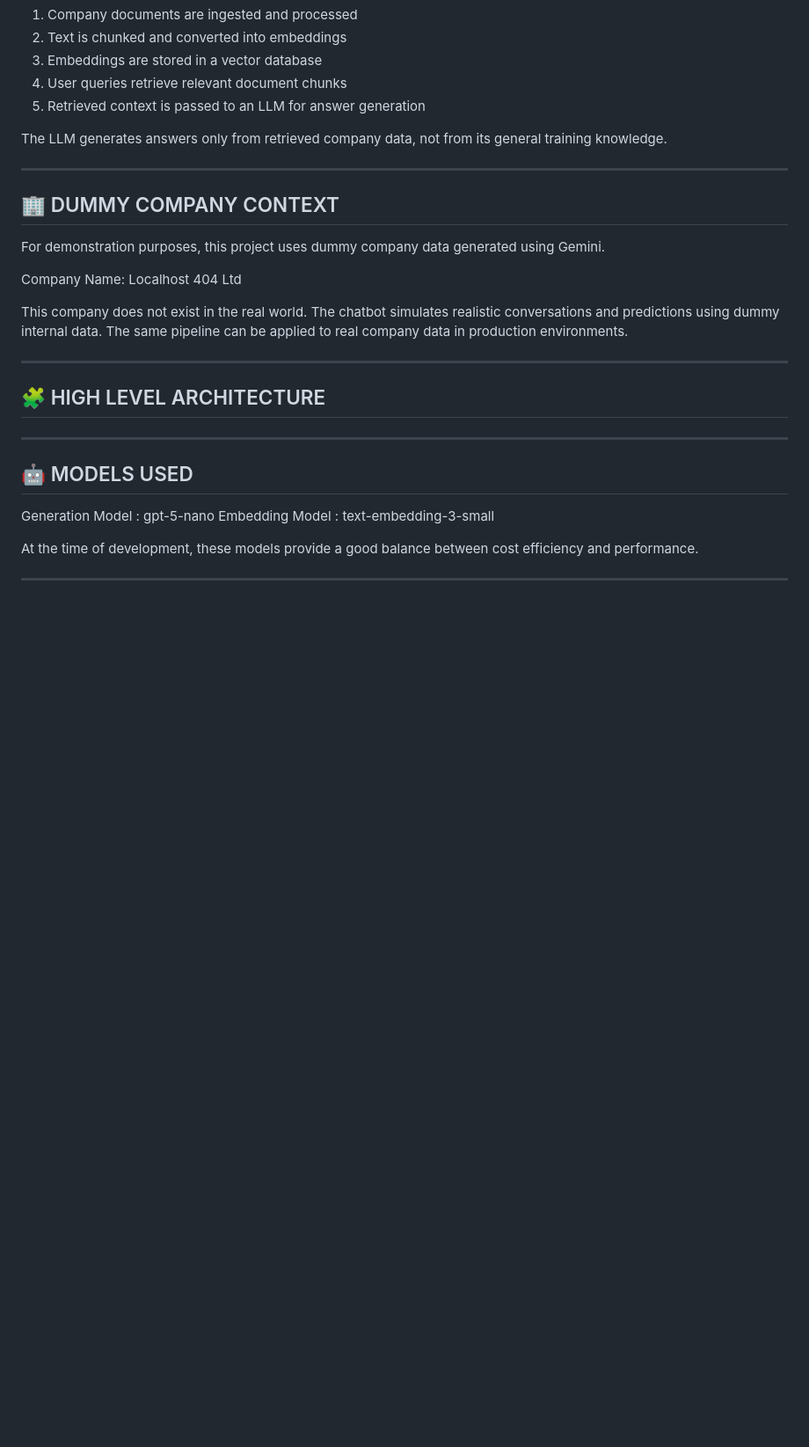
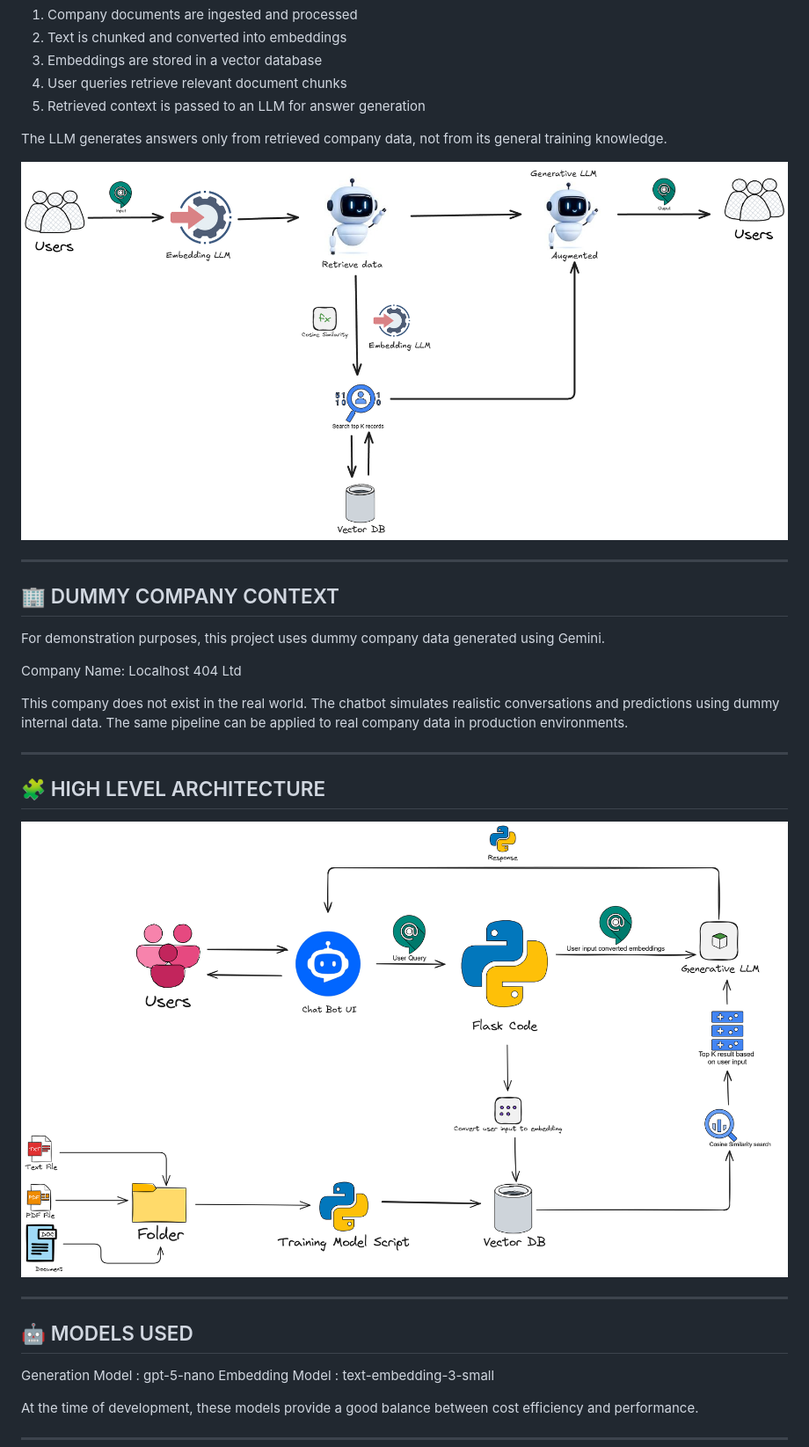
Before and after one commit to Sharmaaditya22/document-to-vector-db-rag-pipeline-chatbot, a Markdown page: README.md, the part around the change. Shown: that part at 88% size. Drawn GitHub-style; blank space fills up the shorter version.

Commit message:
Add architecture images to README
Added architecture images to the README for better visualization.

```diff
--- a/README.md
+++ b/README.md
@@ -50,6 +50,8 @@ This approach ensures:
 The LLM generates answers only from retrieved company data,
 not from its general training knowledge.
 
+![RAG Architecture](https://github.com/Sharmaaditya22/document-to-vector-db-rag-pipeline-chatbot/blob/ca3d687866a71f4c4c4dca75dcf5d70acbafe9f7/png_folder/RAG_flow.png)
+
 ------------------------------------------------------------
 
 🏢 DUMMY COMPANY CONTEXT
@@ -68,7 +70,7 @@ can be applied to real company data in production environments.
 
 🧩 HIGH LEVEL ARCHITECTURE
 -----------------------
-
+![Project Architecture](https://github.com/Sharmaaditya22/document-to-vector-db-rag-pipeline-chatbot/blob/ca3d687866a71f4c4c4dca75dcf5d70acbafe9f7/png_folder/RAG_project_HLD.png)
 
 ------------------------------------------------------------
 
```
